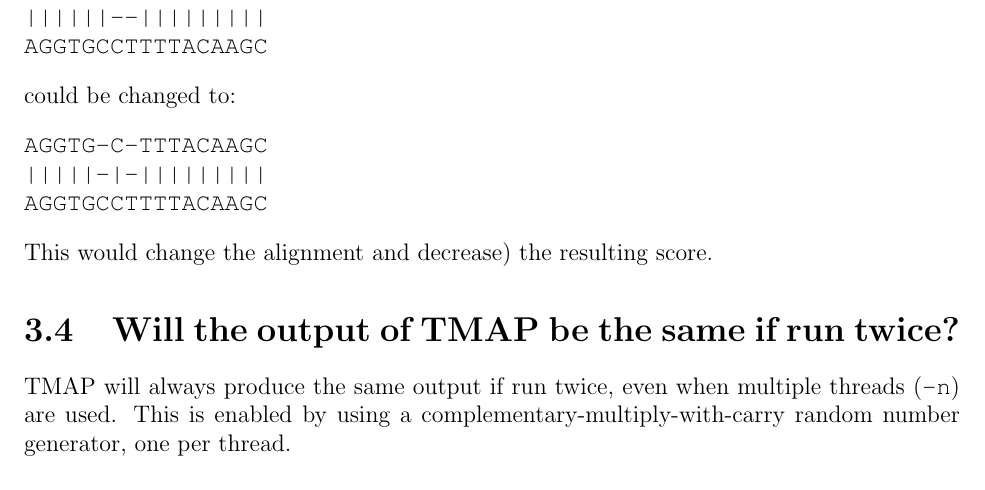
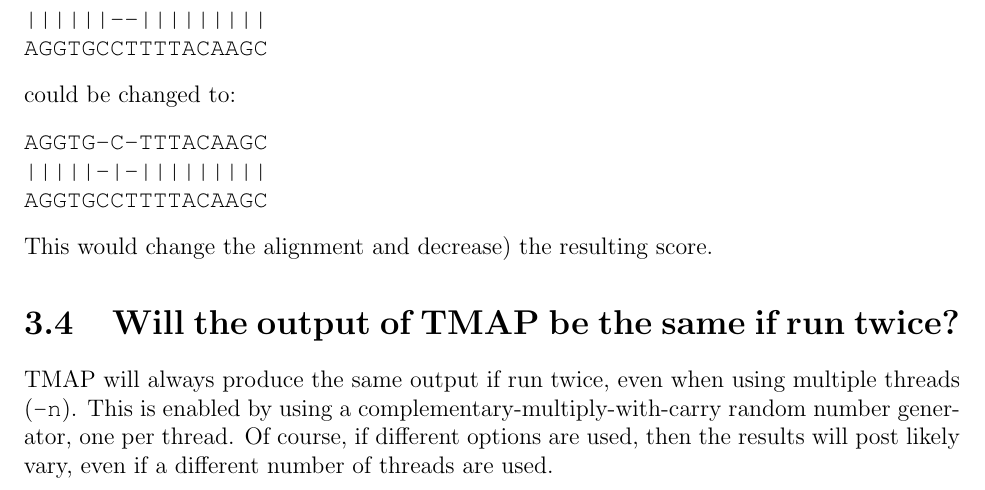
Before and after one commit to iontorrent/TMAP, a LaTeX book (doc/tmap-book.tex): part of page 26 of 33, cut so that both start at the same text. Compiled offline with pdfLaTeX.

Commit message:
* small FAQ clarification

```diff
--- a/doc/tmap-book.tex
+++ b/doc/tmap-book.tex
@@ -648,8 +648,9 @@
 This would change the alignment and decrease) the resulting score.
 
 \section{Will the output of TMAP be the same if run twice?}
-TMAP will always produce the same output if run twice, even when multiple threads (\TT{-n}) are used.
+TMAP will always produce the same output if run twice, even when using multiple threads (\TT{-n}).
 This is enabled by using a complementary-multiply-with-carry random number generator, one per thread.
+Of course, if different options are used, then the results will post likely vary, even if a different number of threads are used.
 
 \section{How does TMAP soft clip bases in the read?}
 TMAP has the ability to soft clip bases during alignment, that is to not include in the alignment bases that are present in the read.
```
Also changed, not shown: doc/tmap-book.pdf.
